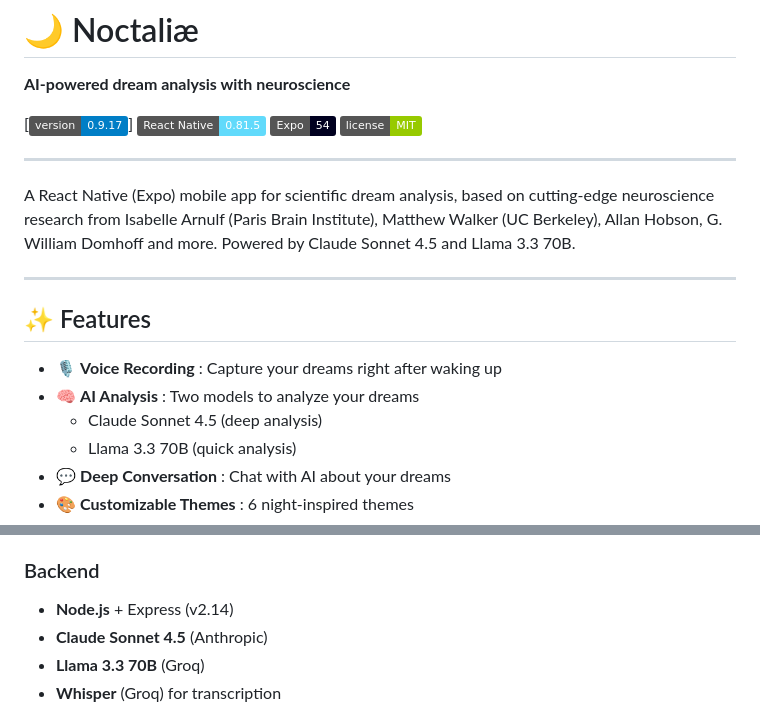
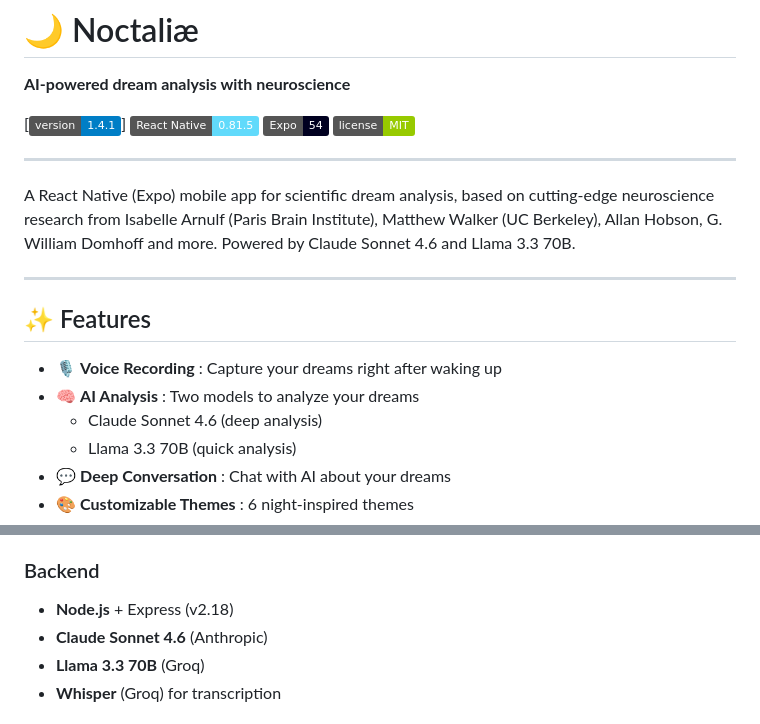
Before and after one commit to tm-ai0/noctaliae-mobile, a Markdown page: README.md, 2 parts joined by grey strips. Rendered like a GitHub page; badges without logos.

Commit message:
docs(readme): sync model, backend and app version

```diff
--- a/README.md
+++ b/README.md
@@ -2,7 +2,7 @@
 
 **AI-powered dream analysis with neuroscience**
 
-[![Version](https://img.shields.io/badge/version-0.9.17-blue)]
+[![Version](https://img.shields.io/badge/version-1.4.1-blue)]
 [![React Native](https://img.shields.io/badge/React%20Native-0.81.5-61dafb)](https://reactnative.dev/)
 [![Expo](https://img.shields.io/badge/Expo-54-000020)](https://expo.dev/)
 [![License](https://img.shields.io/badge/license-MIT-green)](./LICENSE)
@@ -10,7 +10,7 @@
 
 ---
 
-A React Native (Expo) mobile app for scientific dream analysis, based on cutting-edge neuroscience research from Isabelle Arnulf (Paris Brain Institute), Matthew Walker (UC Berkeley), Allan Hobson, G. William Domhoff and more. Powered by Claude Sonnet 4.5 and Llama 3.3 70B.
+A React Native (Expo) mobile app for scientific dream analysis, based on cutting-edge neuroscience research from Isabelle Arnulf (Paris Brain Institute), Matthew Walker (UC Berkeley), Allan Hobson, G. William Domhoff and more. Powered by Claude Sonnet 4.6 and Llama 3.3 70B.
 
 ---
 
@@ -18,7 +18,7 @@ A React Native (Expo) mobile app for scientific dream analysis, based on cutting
 
 - 🎙️ **Voice Recording** : Capture your dreams right after waking up
 - 🧠 **AI Analysis** : Two models to analyze your dreams
-  - Claude Sonnet 4.5 (deep analysis)
+  - Claude Sonnet 4.6 (deep analysis)
   - Llama 3.3 70B (quick analysis)
 - 💬 **Deep Conversation** : Chat with AI about your dreams
 - 🎨 **Customizable Themes** : 6 night-inspired themes
@@ -92,8 +92,8 @@ npm run start:clear
 - **Zustand** (state management)
 
 ### Backend
-- **Node.js** + Express (v2.14)
-- **Claude Sonnet 4.5** (Anthropic)
+- **Node.js** + Express (v2.18)
+- **Claude Sonnet 4.6** (Anthropic)
 - **Llama 3.3 70B** (Groq)
 - **Whisper** (Groq) for transcription
 
```
